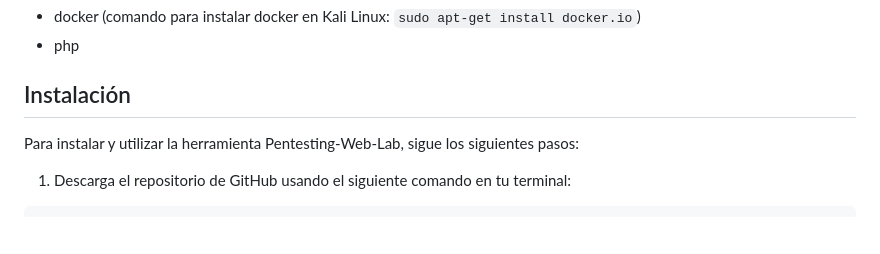
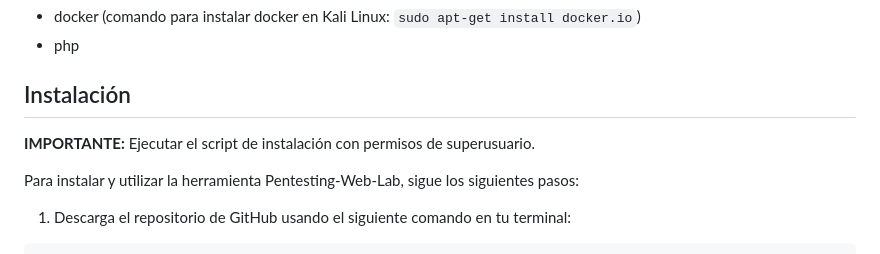
Before and after one commit to sil3ntH4ck3r/WebVulnLab, a Markdown page: README.md, the part around the change. GitHub-like rendering; blank space fills up the shorter version.

Commit message:
Actualizando README.md

```diff
--- a/README.md
+++ b/README.md
@@ -14,6 +14,8 @@ En esta nueva versión, encontrarás una interfaz más atractiva y fácil de usa
 - php
 
 ## Instalación
+
+**IMPORTANTE:** Ejecutar el script de instalación con permisos de superusuario.
 
 Para instalar y utilizar la herramienta Pentesting-Web-Lab, sigue los siguientes pasos:
 
```
